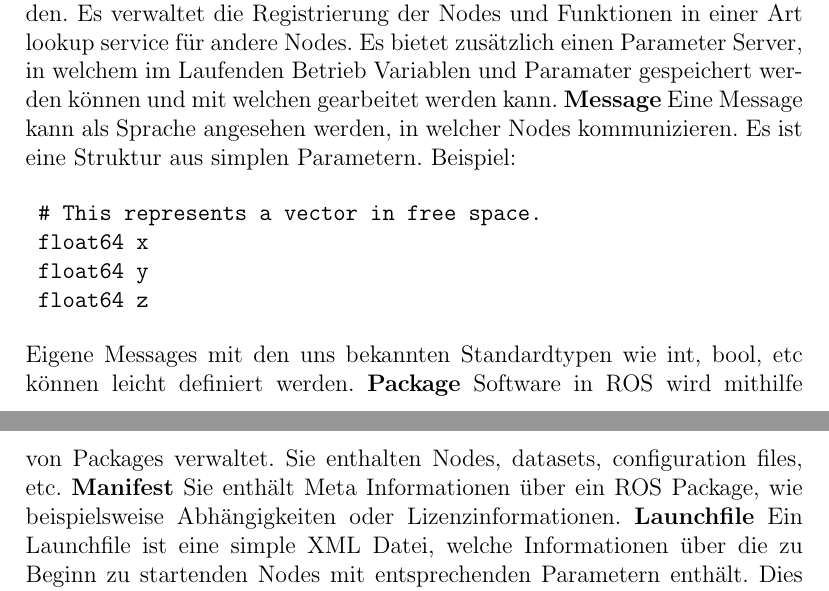
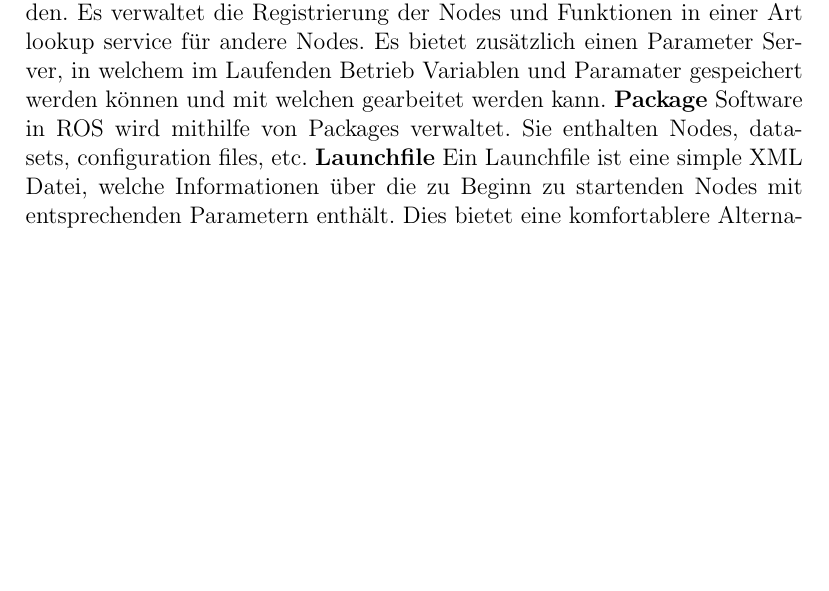
Before and after one commit to Alminc91/Dokumentation_Sysadmin, a LaTeX document (Doku_Sysadmin.tex): two parts of pages 8 and 9 of 19 before the commit and part of page 8 of 19 after it, the two joined at a grey line, cut so that both start at the same text, the shorter picture padded with empty space. Compiled offline with pdfLaTeX.

Commit message:
kleine Verbesserungen

```diff
--- a/Doku_Sysadmin.tex
+++ b/Doku_Sysadmin.tex
@@ -263,20 +263,20 @@ Im Nachfolgenden werden die für dieses Projekt wichtigsten ROS Core Komponenten
 
 {\bf Roscore} Der Roscore kann als Rückgrat des ROS Systems beschrieben werden. Es verwaltet die Registrierung der Nodes und Funktionen in einer Art lookup service für andere Nodes. Es bietet zusätzlich einen Parameter Server, in welchem im Laufenden Betrieb Variablen und Paramater gespeichert werden können und mit welchen gearbeitet werden kann.
 %%%
-{\bf Message} Eine Message kann als Sprache angesehen werden, in welcher Nodes kommunizieren. Es ist eine Struktur aus simplen Parametern.
-Beispiel:
-\begin{verbatim}
-	# This represents a vector in free space.
-	float64 x
-	float64 y
-	float64 z
-\end{verbatim}
-Eigene Messages mit den uns bekannten Standardtypen wie int, bool, etc können leicht definiert werden.
+%{\bf Message} Eine Message kann als Sprache angesehen werden, in welcher Nodes kommunizieren. Es ist eine Struktur aus simplen Parametern.
+%Beispiel:
+%\begin{verbatim}
+%	# This represents a vector in free space.
+%	float64 x
+%	float64 y
+%	float64 z
+%\end{verbatim}
+%Eigene Messages mit den uns bekannten Standardtypen wie int, bool, etc können leicht definiert werden.
 %%%
 {\bf Package} Software in ROS wird mithilfe von Packages verwaltet.
 Sie enthalten Nodes, datasets, configuration files, etc.
 %%%
-{\bf Manifest} Sie enthält Meta Informationen über ein ROS Package, wie beispielsweise Abhängigkeiten oder Lizenzinformationen.
+%{\bf Manifest} Sie enthält Meta Informationen über ein ROS Package, wie beispielsweise Abhängigkeiten oder Lizenzinformationen.
 %%%
 {\bf Launchfile} Ein Launchfile ist eine simple XML Datei, welche Informationen über die zu Beginn zu startenden Nodes mit entsprechenden Parametern enthält.
 Dies bietet eine komfortablere Alternative, als jedes Node einzeln zu starten.
```
Also changed, not shown: Doku_Sysadmin.tex (8 more changed lines).
